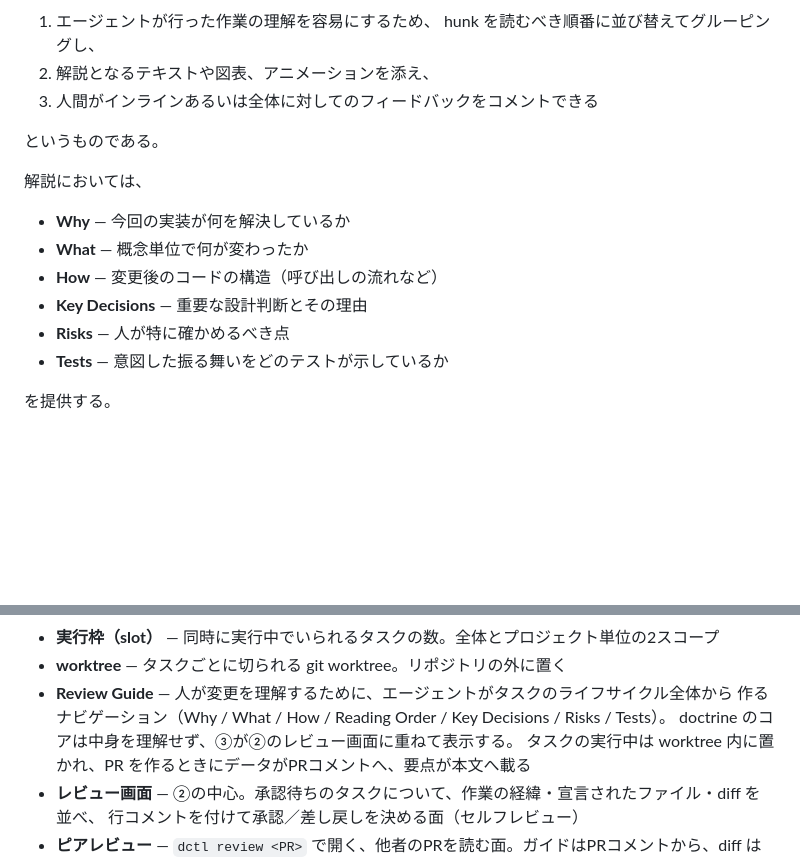
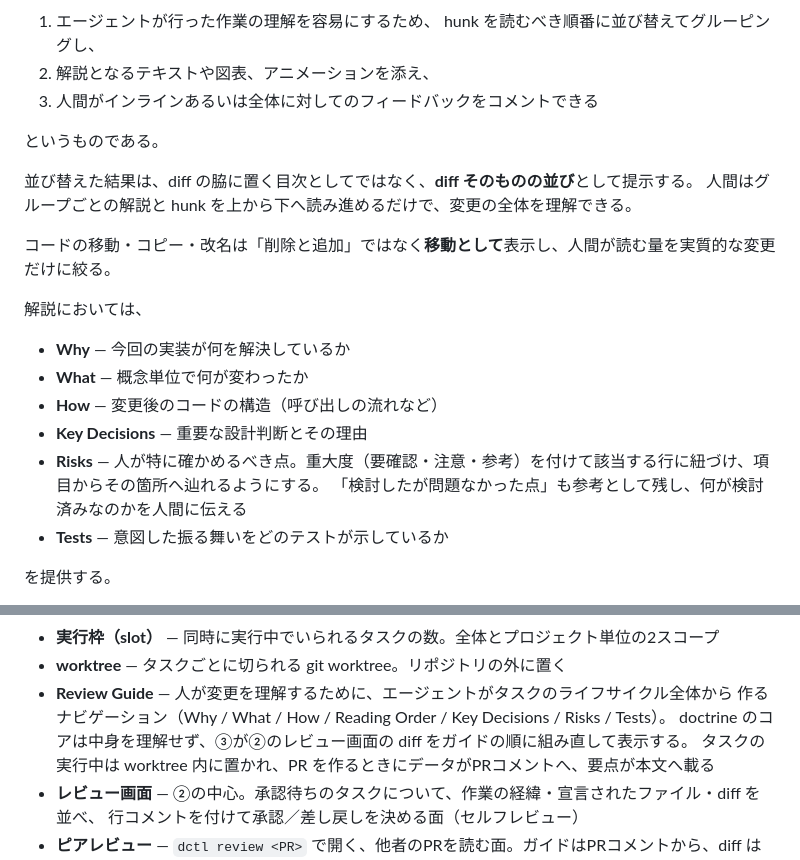
Before and after one commit to todokr/doctrine, a Markdown page: docs/overview.md, 2 parts joined by grey strips. Drawn GitHub-style; blank space fills up the shorter version.

Commit message:
Expand review guide spec: diff-ordered reordering and severity-tagged ri
- Present grouped explanations directly as diff ordering, not a separate
  index, so readers can follow top-to-bottom without cross-referencing
- Show moved/renamed code as moves rather than delete+add to cut noise
- Tag Risks with severity and anchor them to specific lines; also keep
  reviewed-but-clear items so readers know what was already checked

```diff
--- a/docs/overview.md
+++ b/docs/overview.md
@@ -87,13 +87,19 @@ Review Guide は doctrine が提供する価値の中核をなす重要な機能
 
 というものである。
 
+並び替えた結果は、diff の脇に置く目次としてではなく、**diff そのものの並び**として提示する。
+人間はグループごとの解説と hunk を上から下へ読み進めるだけで、変更の全体を理解できる。
+
+コードの移動・コピー・改名は「削除と追加」ではなく**移動として**表示し、人間が読む量を実質的な変更だけに絞る。
+
 解説においては、
 
 - **Why** — 今回の実装が何を解決しているか
 - **What** — 概念単位で何が変わったか
 - **How** — 変更後のコードの構造（呼び出しの流れなど）
 - **Key Decisions** — 重要な設計判断とその理由
-- **Risks** — 人が特に確かめるべき点
+- **Risks** — 人が特に確かめるべき点。重大度（要確認・注意・参考）を付けて該当する行に紐づけ、項目からその箇所へ辿れるようにする。
+「検討したが問題なかった点」も参考として残し、何が検討済みなのかを人間に伝える
 - **Tests** — 意図した振る舞いをどのテストが示しているか
 
 を提供する。
@@ -152,7 +158,7 @@ Review Guide は doctrine が提供する価値の中核をなす重要な機能
 - **worktree** — タスクごとに切られる git worktree。リポジトリの外に置く
 - **Review Guide** — 人が変更を理解するために、エージェントがタスクのライフサイクル全体から
 作るナビゲーション（Why / What / How / Reading Order / Key Decisions / Risks / Tests）。
-doctrine のコアは中身を理解せず、③が②のレビュー画面に重ねて表示する。
+doctrine のコアは中身を理解せず、③が②のレビュー画面の diff をガイドの順に組み直して表示する。
 タスクの実行中は worktree 内に置かれ、PR を作るときにデータがPRコメントへ、要点が本文へ載る
 - **レビュー画面** — ②の中心。承認待ちのタスクについて、作業の経緯・宣言されたファイル・diff を並べ、
 行コメントを付けて承認／差し戻しを決める面（セルフレビュー）
```
